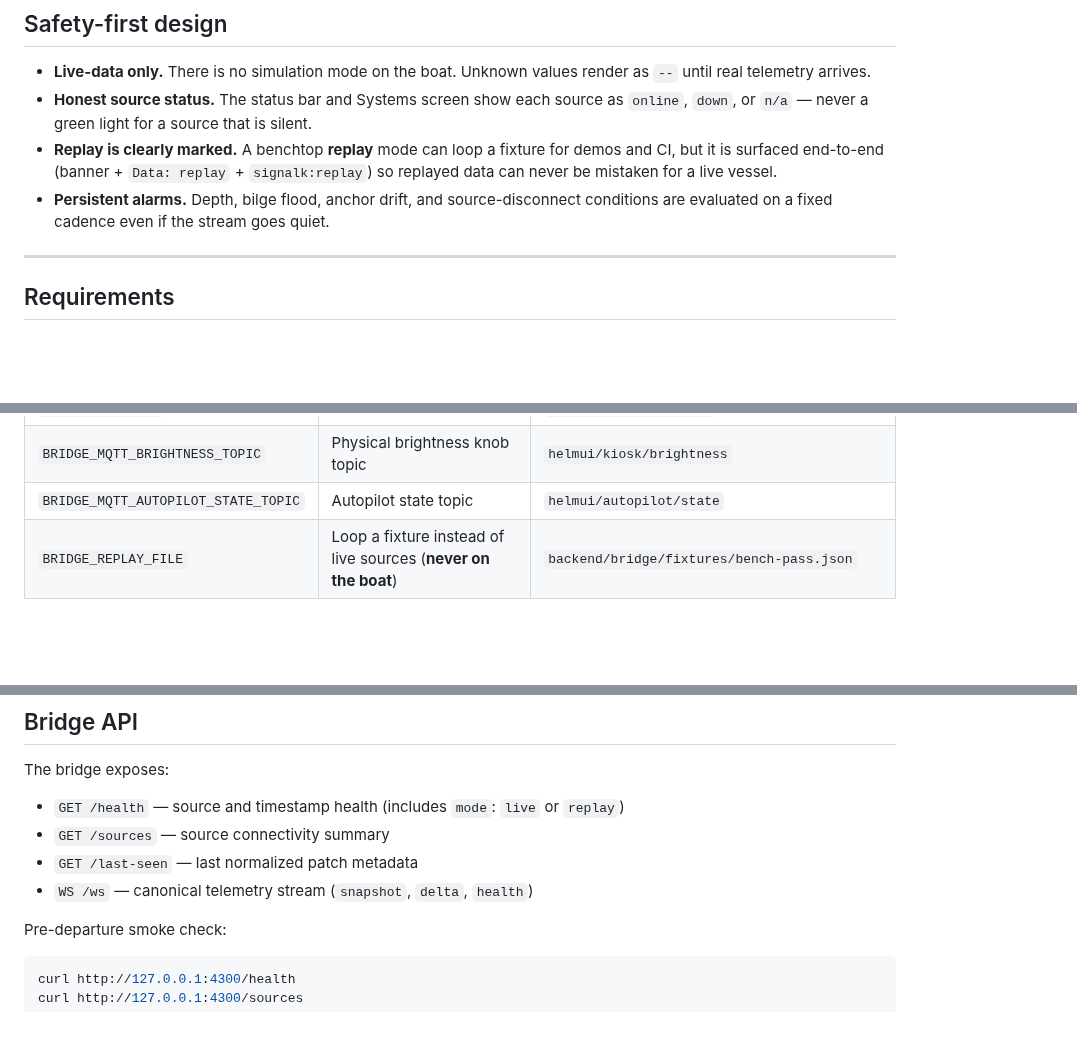
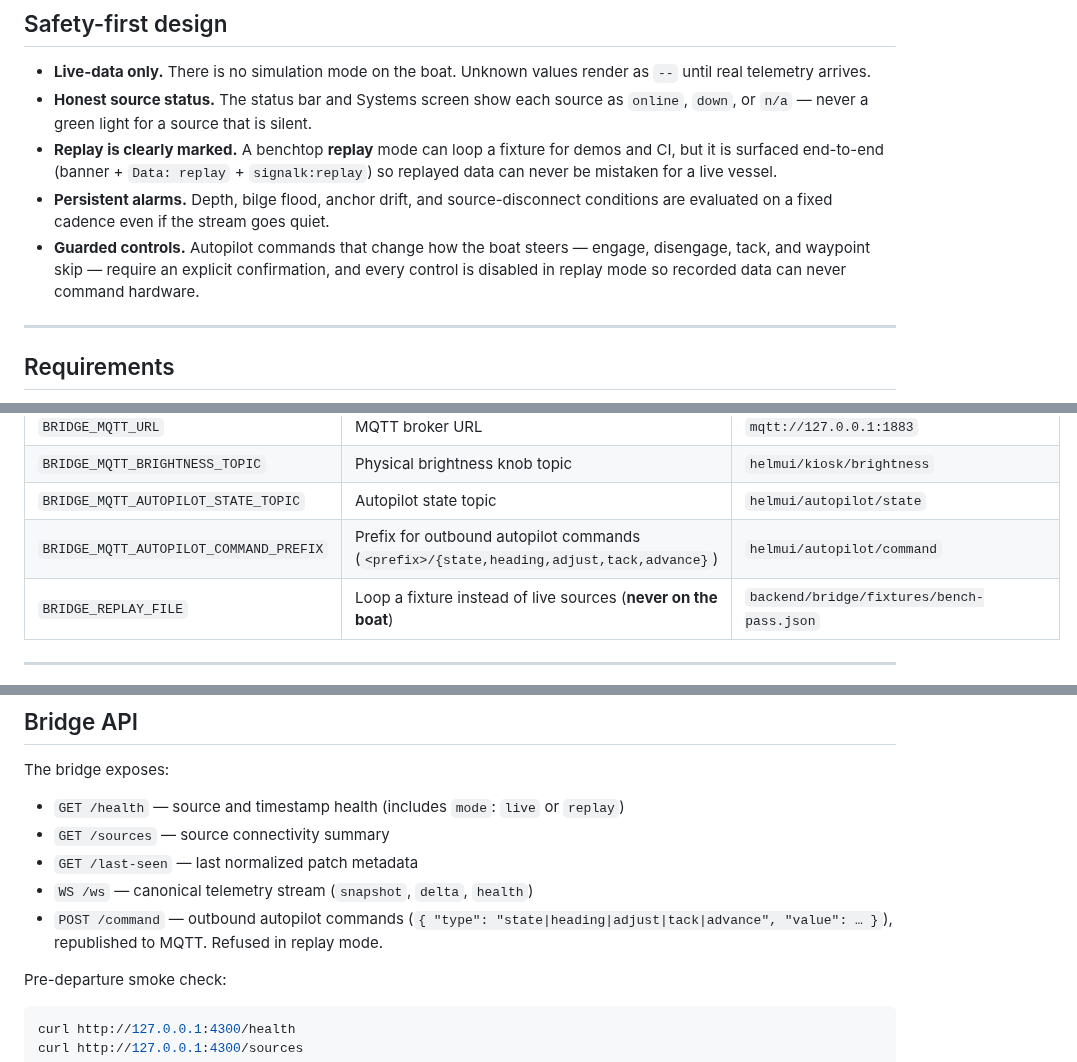
Before and after one commit to ekhavana/HelmUI, a Markdown page: README.md, 3 parts joined by grey strips. Rendered like a GitHub page; blank space fills up the shorter version.

```diff
--- a/README.md
+++ b/README.md
@@ -150,6 +168,7 @@ Only `mode`, UI settings, saved dashboards, and the anchor radius are persisted
 - **Honest source status.** The status bar and Systems screen show each source as `online`, `down`, or `n/a` — never a green light for a source that is silent.
 - **Replay is clearly marked.** A benchtop **replay** mode can loop a fixture for demos and CI, but it is surfaced end-to-end (banner + `Data: replay` + `signalk:replay`) so replayed data can never be mistaken for a live vessel.
 - **Persistent alarms.** Depth, bilge flood, anchor drift, and source-disconnect conditions are evaluated on a fixed cadence even if the stream goes quiet.
+- **Guarded controls.** Autopilot commands that change how the boat steers — engage, disengage, tack, and waypoint skip — require an explicit confirmation, and every control is disabled in replay mode so recorded data can never command hardware.
 
 ---
 
@@ -262,6 +281,7 @@ HelmUI is configured with Vite env vars (build/runtime) and the bridge with `BRI
 | `BRIDGE_MQTT_URL` | MQTT broker URL | `mqtt://127.0.0.1:1883` |
 | `BRIDGE_MQTT_BRIGHTNESS_TOPIC` | Physical brightness knob topic | `helmui/kiosk/brightness` |
 | `BRIDGE_MQTT_AUTOPILOT_STATE_TOPIC` | Autopilot state topic | `helmui/autopilot/state` |
+| `BRIDGE_MQTT_AUTOPILOT_COMMAND_PREFIX` | Prefix for outbound autopilot commands (`<prefix>/{state,heading,adjust,tack,advance}`) | `helmui/autopilot/command` |
 | `BRIDGE_REPLAY_FILE` | Loop a fixture instead of live sources (**never on the boat**) | `backend/bridge/fixtures/bench-pass.json` |
 
 ---
@@ -298,6 +318,7 @@ The bridge exposes:
 - `GET /sources` — source connectivity summary
 - `GET /last-seen` — last normalized patch metadata
 - `WS /ws` — canonical telemetry stream (`snapshot`, `delta`, `health`)
+- `POST /command` — outbound autopilot commands (`{ "type": "state|heading|adjust|tack|advance", "value": … }`), republished to MQTT. Refused in replay mode.
 
 Pre-departure smoke check:
 
```
Also changed, not shown: other parts of README.md (+20 -2 lines), docs/screenshots/autopilot-control.png (added), docs/screenshots/chart.png, 2 other files.
